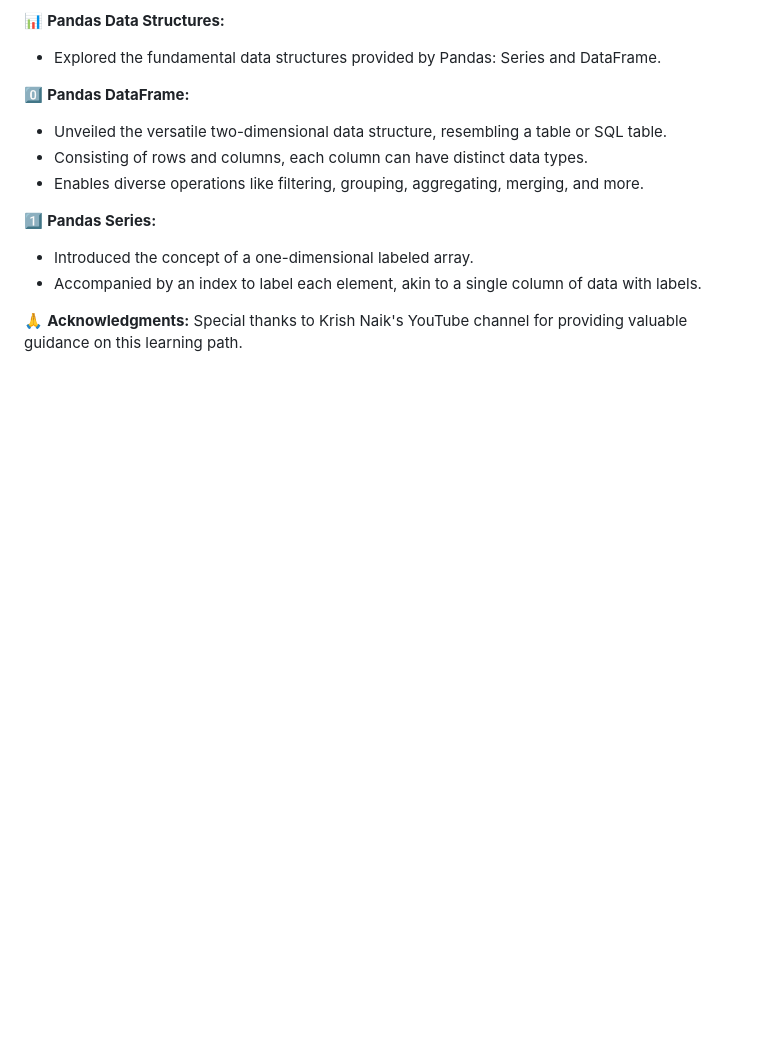
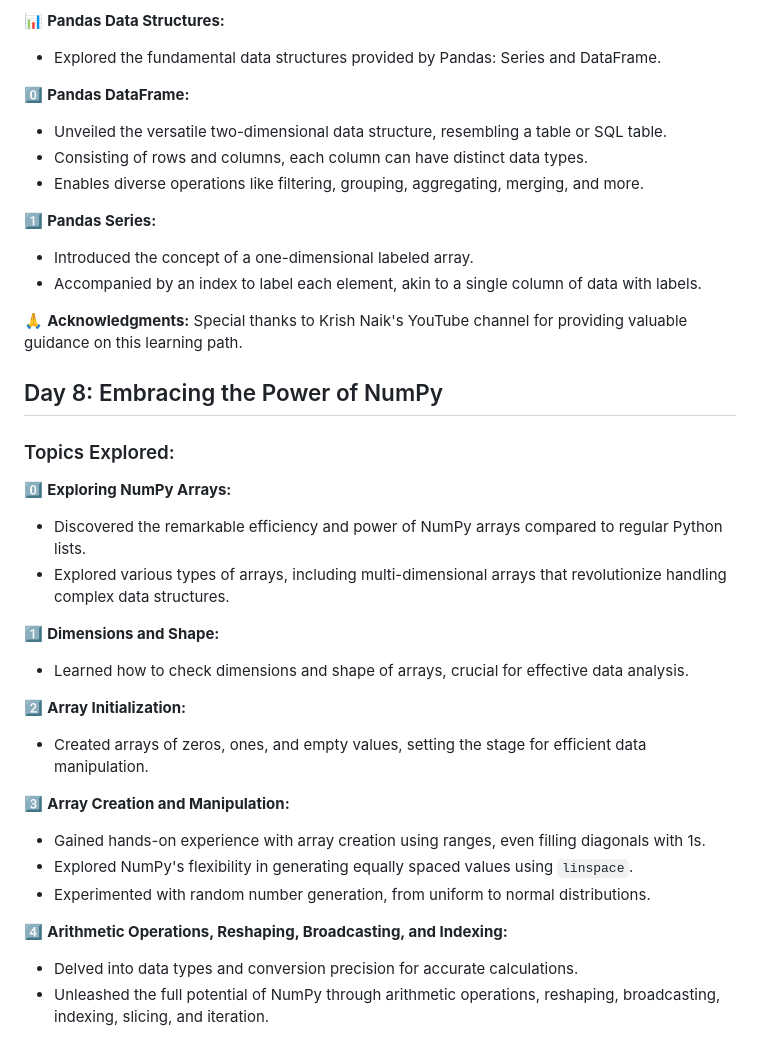
Before and after one commit to NiShApOkHaReL/100DaysOfDataScience, a Markdown page: README.md, the part around the change. Drawn GitHub-style; blank space fills up the shorter version.

```diff
--- a/README.md
+++ b/README.md
@@ -160,3 +160,25 @@ After dedicating 6 days to learning Python programming, today I immersed myself
 
 🙏 **Acknowledgments:**
 Special thanks to Krish Naik's YouTube channel for providing valuable guidance on this learning path.
+
+## Day 8: Embracing the Power of NumPy
+
+### Topics Explored:
+0️⃣ **Exploring NumPy Arrays:**
+   - Discovered the remarkable efficiency and power of NumPy arrays compared to regular Python lists.
+   - Explored various types of arrays, including multi-dimensional arrays that revolutionize handling complex data structures.
+
+1️⃣ **Dimensions and Shape:**
+   - Learned how to check dimensions and shape of arrays, crucial for effective data analysis.
+
+2️⃣ **Array Initialization:**
+   - Created arrays of zeros, ones, and empty values, setting the stage for efficient data manipulation.
+
+3️⃣ **Array Creation and Manipulation:**
+   - Gained hands-on experience with array creation using ranges, even filling diagonals with 1s.
+   - Explored NumPy's flexibility in generating equally spaced values using `linspace`.
+   - Experimented with random number generation, from uniform to normal distributions.
+
+4️⃣ **Arithmetic Operations, Reshaping, Broadcasting, and Indexing:**
+   - Delved into data types and conversion precision for accurate calculations.
+   - Unleashed the full potential of NumPy through arithmetic operations, reshaping, broadcasting, indexing, slicing, and iteration.
```
